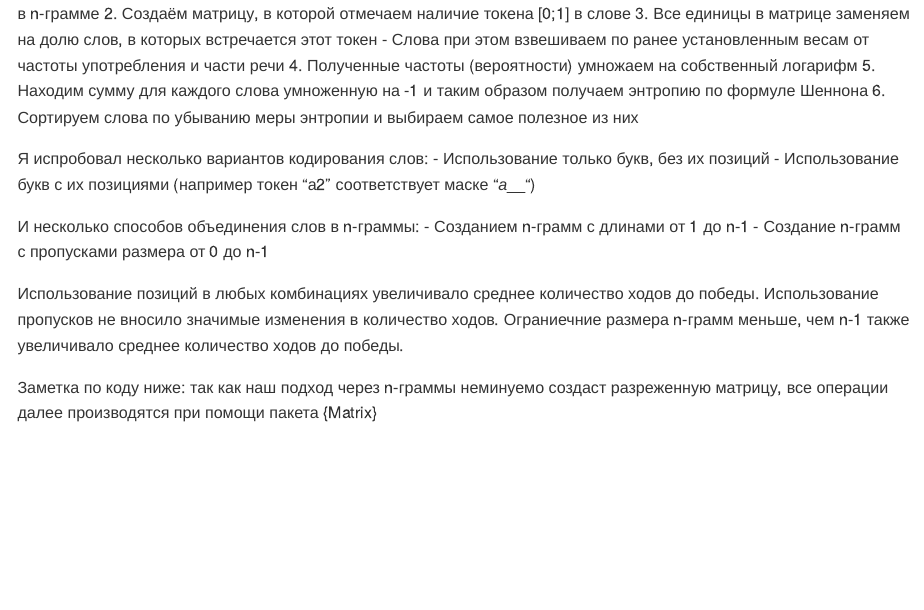
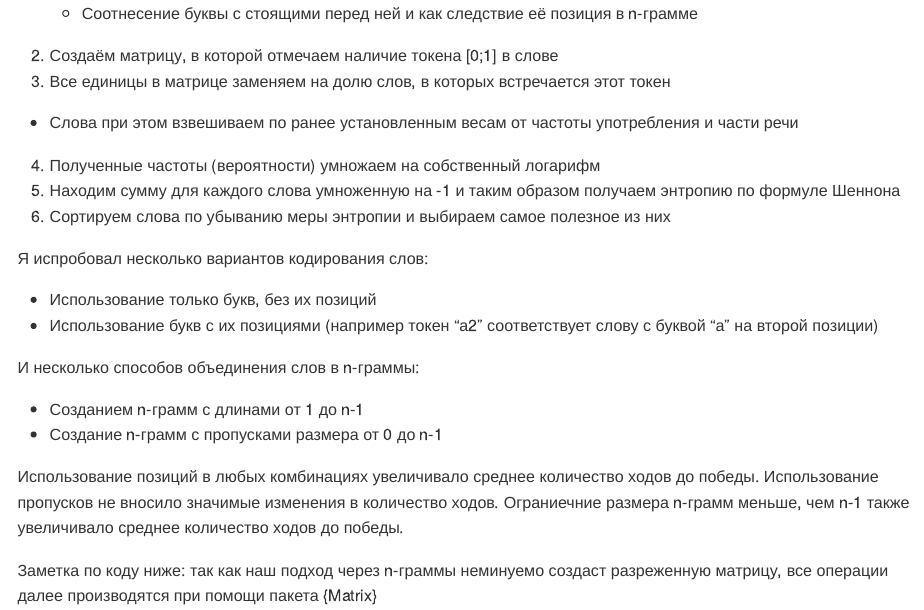
Before and after one commit to Darxor/wordle-ru-algorithm, an R Markdown document (R/wordle_strategy.Rmd): the page in a window 1100 px wide, from 3490 px down before the commit and from 3670 px down after it. Rendered offline with R 4.5, knitr and Pandoc, with nearby package versions; some code elsewhere in the file could not run offline.

Commit message:
Fix formatting

```diff
--- a/R/wordle_strategy.Rmd
+++ b/R/wordle_strategy.Rmd
@@ -130,10 +133,12 @@ dict$word_freq[words_ud$upos != "NOUN"] <-
 6. Сортируем слова по убыванию меры энтропии и выбираем самое полезное из них
 
 Я испробовал несколько вариантов кодирования слов:
+
  - Использование только букв, без их позиций
- - Использование букв с их позициями (например токен "а2" соответствует маске "_а___")
+ - Использование букв с их позициями (например токен "а2" соответствует слову с буквой "а" на второй позиции)
 
 И несколько способов объединения слов в n-граммы:
+
  - Созданием n-грамм с длинами от 1 до n-1
  - Создание n-грамм с пропусками размера от 0 до n-1
 
```
Also changed, not shown: README.md, figs/word-frequencies1-1.png (added), R/wordle_strategy.Rmd (3 more changed lines).
